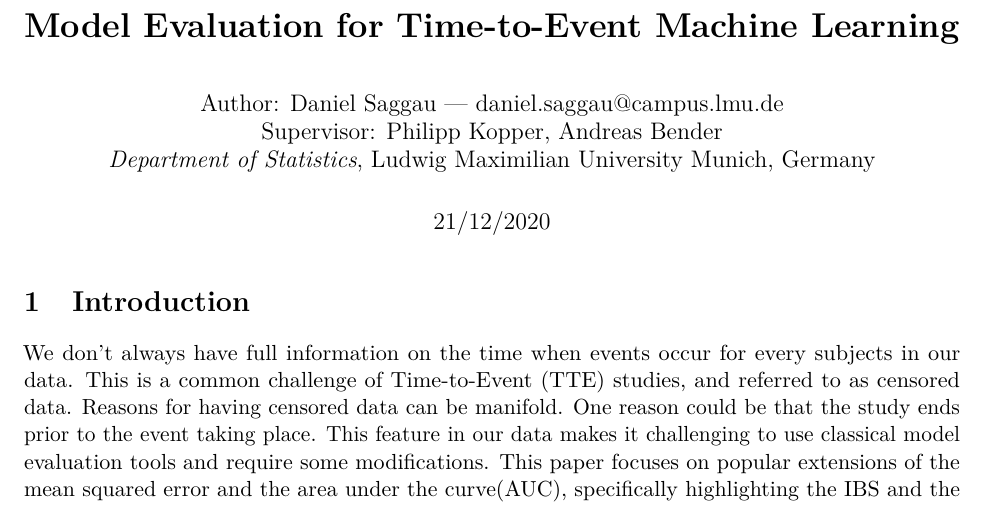
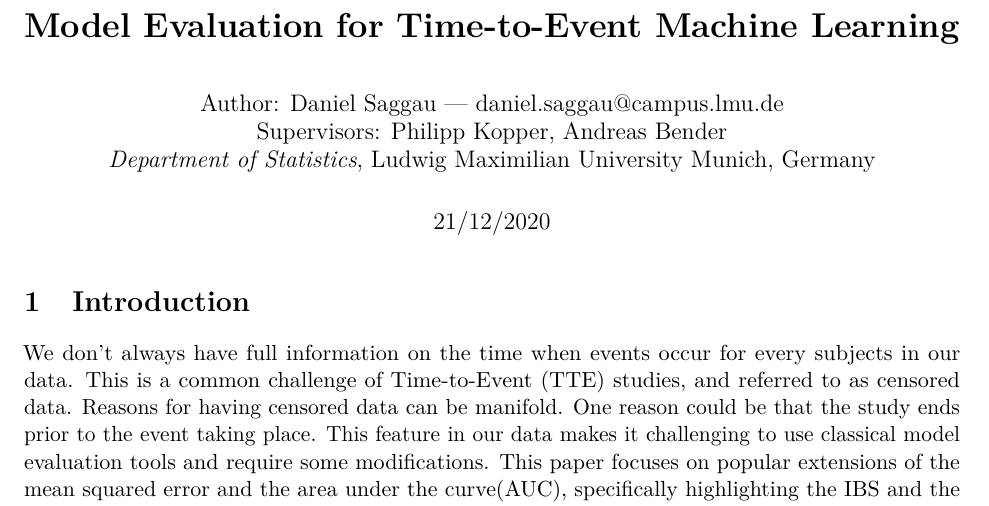
Before and after one commit to danielsaggau/time-to-event-ml-ME, an R Markdown document (model_evaluation.Rmd): part of page 1 of 10, cut so that both start at the same text. Rendered offline with R 4.5, knitr and Pandoc, then LaTeX, with nearby package versions; some code elsewhere in the file could not run offline; common packages that the code uses without loading them are loaded.

Commit message:
really minor stuff

```diff
--- a/model_evaluation.Rmd
+++ b/model_evaluation.Rmd
@@ -2,7 +2,7 @@
 title: "**Model Evaluation for Time-to-Event Machine Learning**"
 author:
 - "Author: Daniel Saggau — daniel.saggau@campus.lmu.de"
-- "Supervisor: Philipp Kopper, Andreas Bender"
+- "Supervisors: Philipp Kopper, Andreas Bender"
 - "*Department of Statistics*, Ludwig Maximilian University Munich, Germany"
 date: "21/12/2020"
 fontsize: 11pt
```
